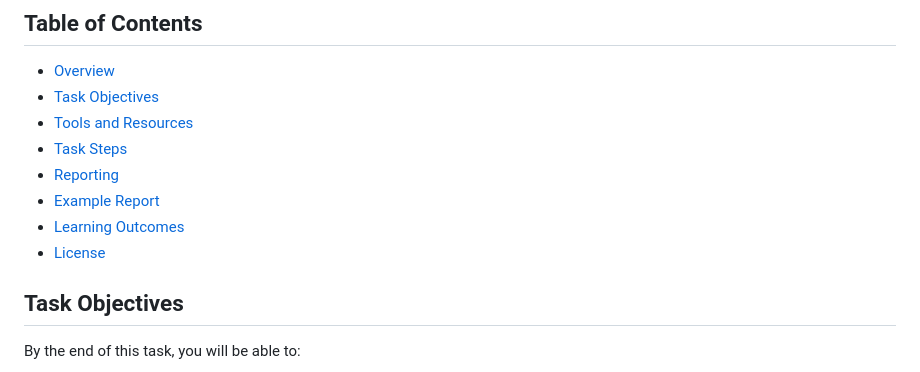
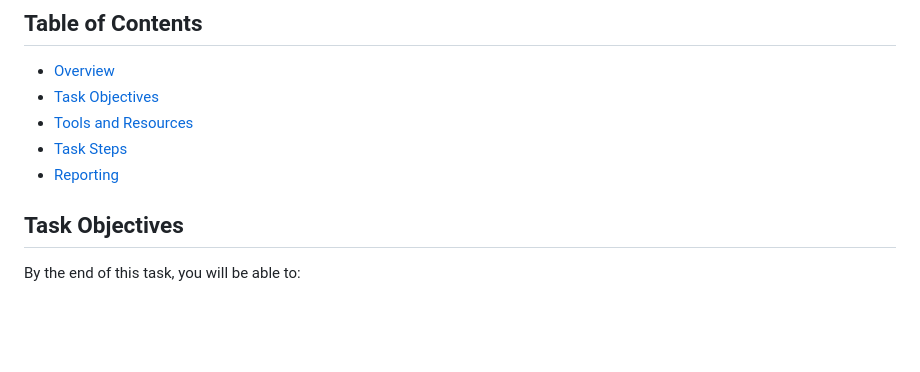
Before and after one commit to Drag0nSlay/Task2, a Markdown page: README.md, the part around the change. GitHub-like rendering; blank space fills up the shorter version.

```diff
--- a/README.md
+++ b/README.md
@@ -13,9 +13,6 @@ This task will guide you through the process of identifying and analyzing social
 - [Tools and Resources](#tools-and-resources)
 - [Task Steps](#task-steps)
 - [Reporting](#reporting)
-- [Example Report](#example-report)
-- [Learning Outcomes](#learning-outcomes)
-- [License](#LICENSE)
 
 ## Task Objectives
 
```
